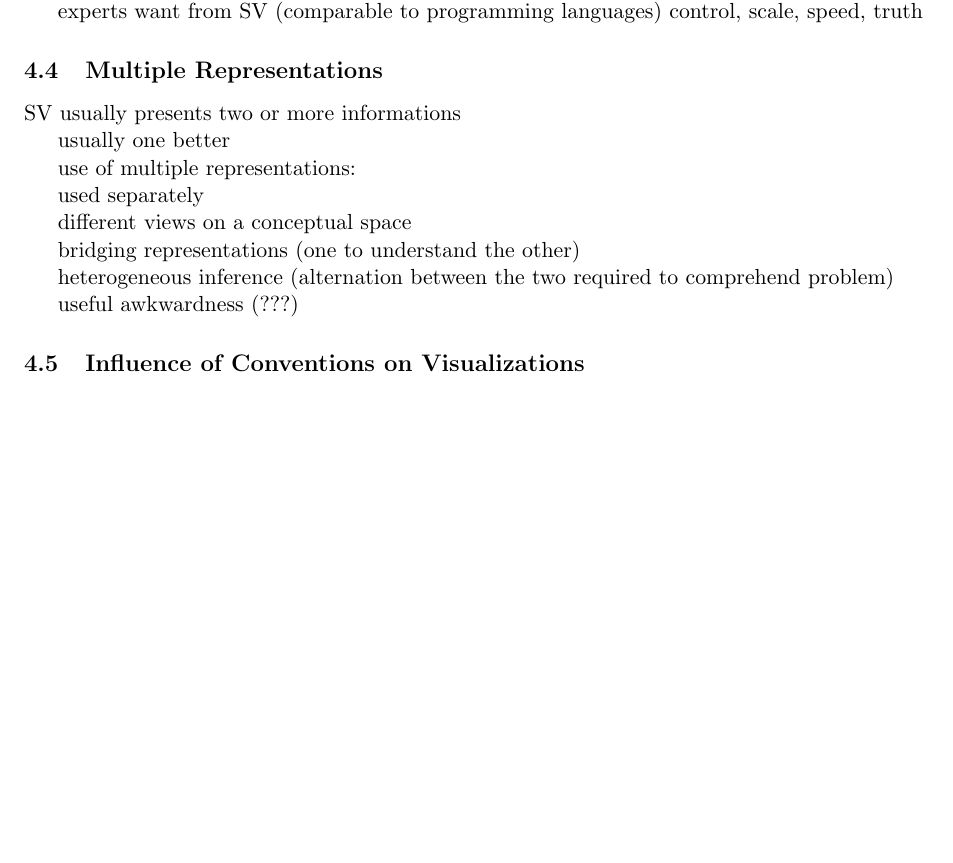
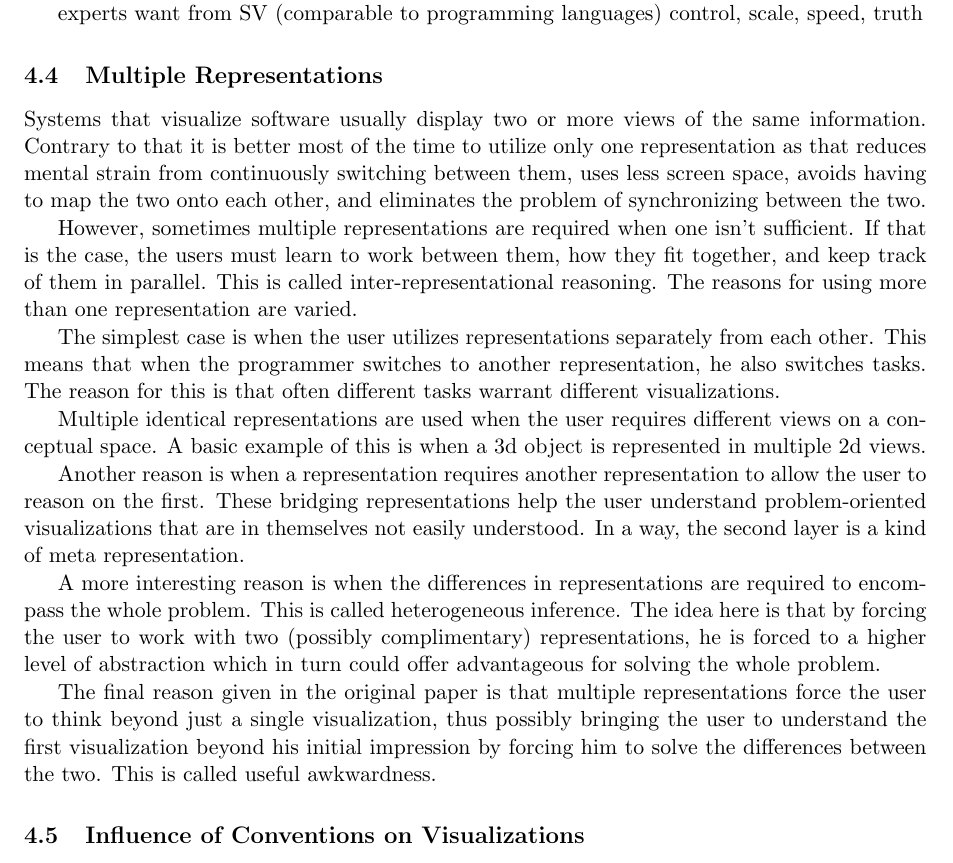
Before and after one commit to xamino/Proseminar, a LaTeX paper (seminar.tex): part of page 4 of 5, cut so that both start at the same text, the shorter picture padded with empty space. Compiled offline with pdfLaTeX.

Commit message:
4.4 done

```diff
--- a/seminar.tex
+++ b/seminar.tex
@@ -184,21 +184,19 @@ experts want from SV (comparable to programming languages) control, scale, speed
 
 \subsection{Multiple Representations}
 
-SV usually presents two or more informations
+Systems that visualize software usually display two or more views of the same information. Contrary to that it is better most of the time to utilize only one representation as that reduces mental strain from continuously switching between them, uses less screen space, avoids having to map the two onto each other, and eliminates the problem of synchronizing between the two.
 
-usually one better
+However, sometimes multiple representations are required when one isn't sufficient. If that is the case, the users must learn to work between them, how they fit together, and keep track of them in parallel. This is called inter-representational reasoning. The reasons for using more than one representation are varied.
 
-use of multiple representations:
+The simplest case is when the user utilizes representations separately from each other. This means that when the programmer switches to another representation, he also switches tasks. The reason for this is that often different tasks warrant different visualizations.
 
-used separately
+Multiple identical representations are used when the user requires different views on a conceptual space. A basic example of this is when a 3d object is represented in multiple 2d views.
 
-different views on a conceptual space
+Another reason is when a representation requires another representation to allow the user to reason on the first. These bridging representations help the user understand problem-oriented visualizations that are in themselves not easily understood. In a way, the second layer is a kind of meta representation.
 
-bridging representations (one to understand the other)
+A more interesting reason is when the differences in representations are required to encompass the whole problem. This is called heterogeneous inference. The idea here is that by forcing the user to work with two (possibly complimentary) representations, he is forced to a higher level of abstraction which in turn could offer advantageous for solving the whole problem.
 
-heterogeneous inference (alternation between the two required to comprehend problem)
-
-useful awkwardness (???)
+The final reason given in the original paper is that multiple representations force the user to think beyond just a single visualization, thus possibly bringing the user to understand the first visualization beyond his initial impression by forcing him to solve the differences between the two. This is called useful awkwardness.
 
 \subsection{Influence of Conventions on Visualizations}
 
```
